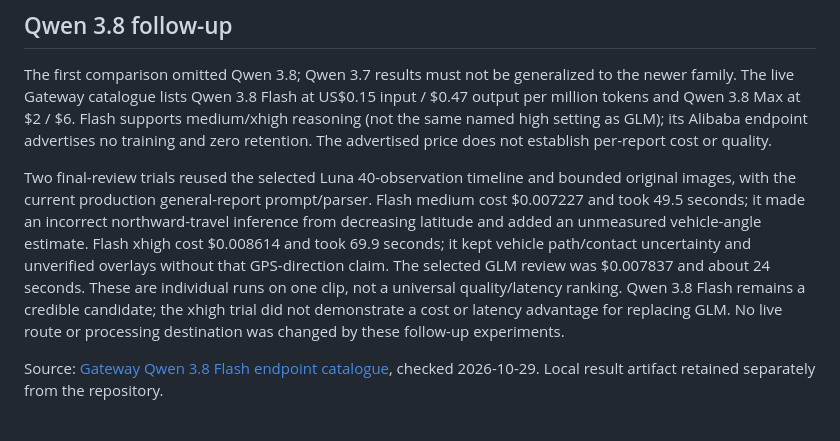
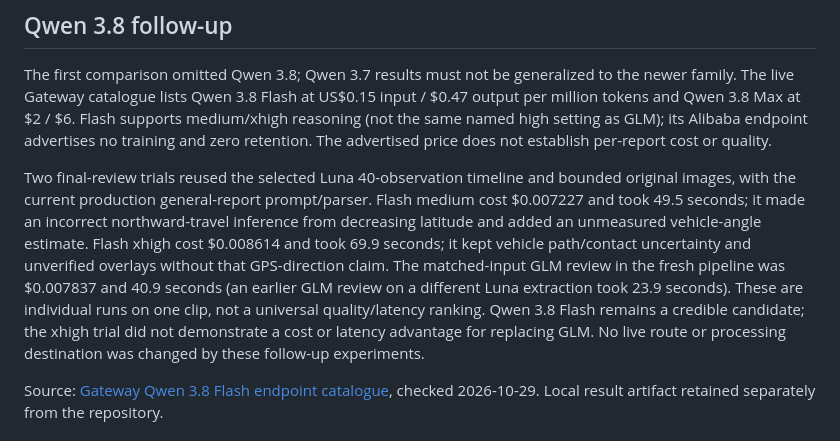
Before and after one commit to shadoprizm/videolens, a Markdown page: docs/verification/scan-reliability-quality.md, the part around the change. GitHub-like rendering.

Commit message:
Use the matched-input GLM timing in the Qwen comparison

```diff
--- a/docs/verification/scan-reliability-quality.md
+++ b/docs/verification/scan-reliability-quality.md
@@ -44,7 +44,7 @@ GLM routing is restricted to Baseten's advertised zero-retention/no-training end
 
 The first comparison omitted Qwen 3.8; Qwen 3.7 results must not be generalized to the newer family. The live Gateway catalogue lists Qwen 3.8 Flash at US$0.15 input / $0.47 output per million tokens and Qwen 3.8 Max at $2 / $6. Flash supports medium/xhigh reasoning (not the same named high setting as GLM); its Alibaba endpoint advertises no training and zero retention. The advertised price does not establish per-report cost or quality.
 
-Two final-review trials reused the selected Luna 40-observation timeline and bounded original images, with the current production general-report prompt/parser. Flash medium cost $0.007227 and took 49.5 seconds; it made an incorrect northward-travel inference from decreasing latitude and added an unmeasured vehicle-angle estimate. Flash xhigh cost $0.008614 and took 69.9 seconds; it kept vehicle path/contact uncertainty and unverified overlays without that GPS-direction claim. The selected GLM review was $0.007837 and about 24 seconds. These are individual runs on one clip, not a universal quality/latency ranking. Qwen 3.8 Flash remains a credible candidate; the xhigh trial did not demonstrate a cost or latency advantage for replacing GLM. No live route or processing destination was changed by these follow-up experiments.
+Two final-review trials reused the selected Luna 40-observation timeline and bounded original images, with the current production general-report prompt/parser. Flash medium cost $0.007227 and took 49.5 seconds; it made an incorrect northward-travel inference from decreasing latitude and added an unmeasured vehicle-angle estimate. Flash xhigh cost $0.008614 and took 69.9 seconds; it kept vehicle path/contact uncertainty and unverified overlays without that GPS-direction claim. The matched-input GLM review in the fresh pipeline was $0.007837 and 40.9 seconds (an earlier GLM review on a different Luna extraction took 23.9 seconds). These are individual runs on one clip, not a universal quality/latency ranking. Qwen 3.8 Flash remains a credible candidate; the xhigh trial did not demonstrate a cost or latency advantage for replacing GLM. No live route or processing destination was changed by these follow-up experiments.
 
 Source: [Gateway Qwen 3.8 Flash endpoint catalogue](https://ai-gateway.vercel.sh/v1/models/alibaba/qwen3.8-flash/endpoints), checked 2026-10-29. Local result artifact retained separately from the repository.
 
```
